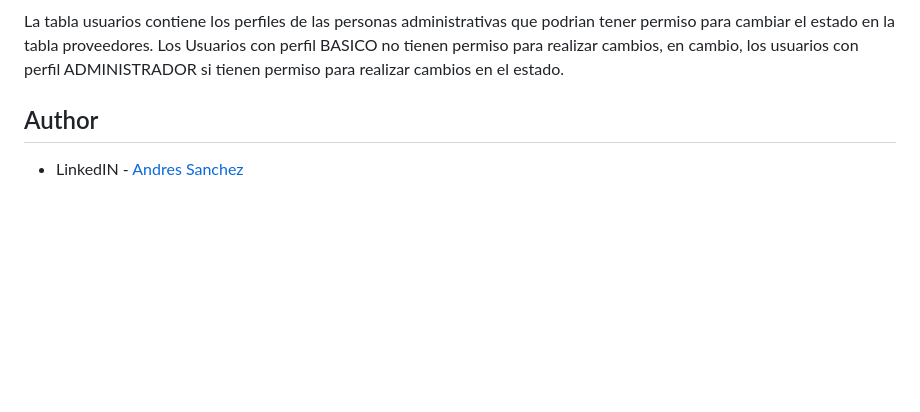
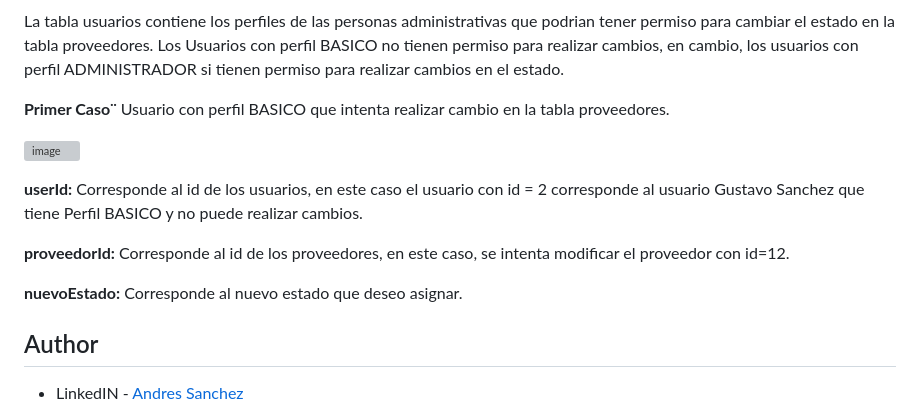
Before and after one commit to AndresF-SanchezG/pruebaMarval, a Markdown page: README.md, the part around the change. Rendered like a GitHub page; blank space fills up the shorter version; grey boxes are pictures that could not be loaded.

```diff
--- a/README.md
+++ b/README.md
@@ -99,6 +99,21 @@ Para realizar la validacion solicitada se crearon dos tablas(Usuarios y Proveedo
 
 La tabla usuarios contiene los perfiles de las personas administrativas que podrian tener permiso para cambiar el estado en la tabla proveedores. Los Usuarios con perfil BASICO no tienen permiso para realizar cambios, en cambio, los usuarios con perfil ADMINISTRADOR si tienen permiso para realizar cambios en el estado.
 
+**Primer Caso¨** Usuario con perfil BASICO que intenta realizar cambio en la tabla proveedores.
+
+![image](https://github.com/user-attachments/assets/8a776ef2-56b6-4781-8264-565b00f20835)
+
+**userId:** Corresponde al id de los usuarios, en este caso el usuario con id = 2 corresponde al usuario Gustavo Sanchez que tiene Perfil BASICO y no puede realizar cambios.
+
+**proveedorId:** Corresponde al id de los proveedores, en este caso, se intenta modificar el proveedor con id=12.
+
+**nuevoEstado:** Corresponde al nuevo estado que deseo asignar.
+
+
+
+
+
+
 
 
 
```
